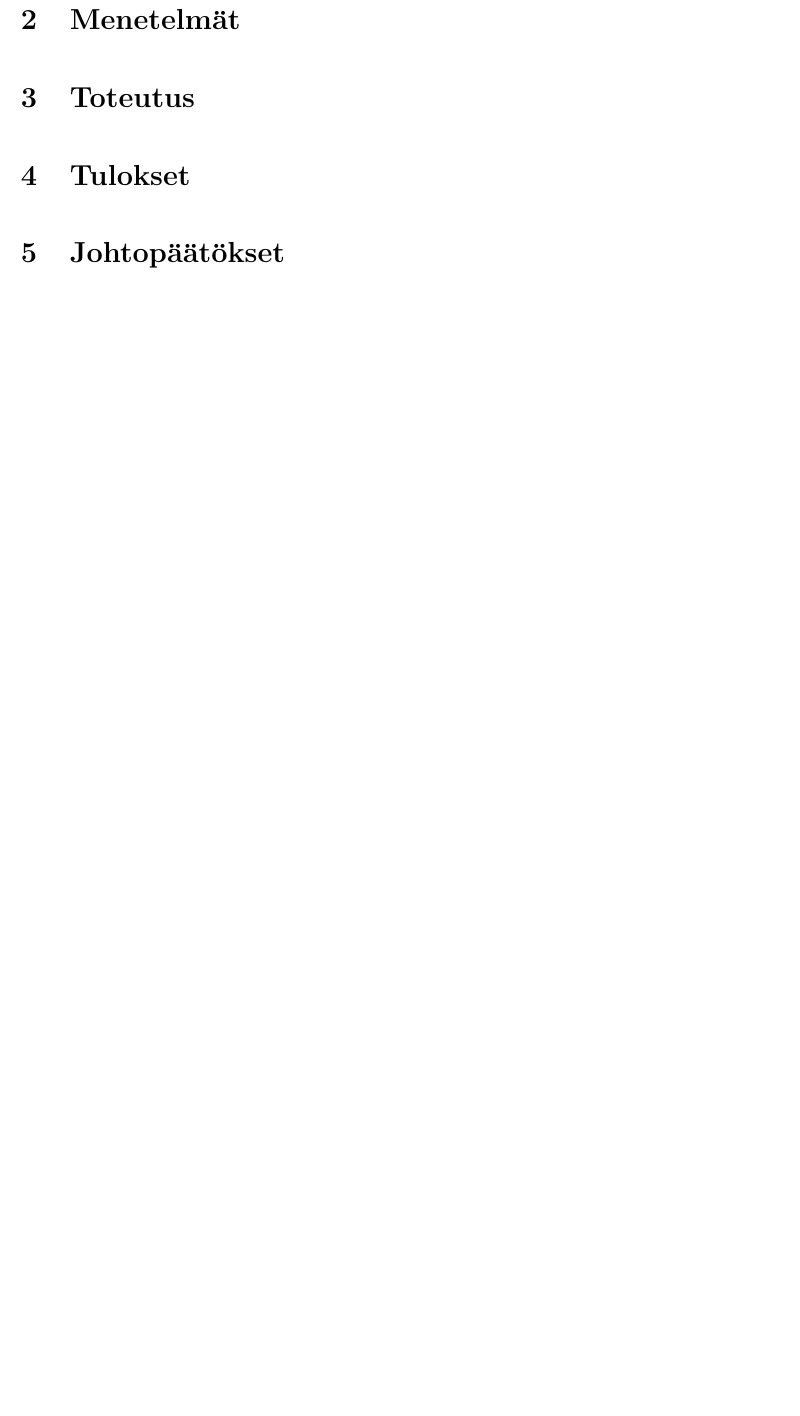
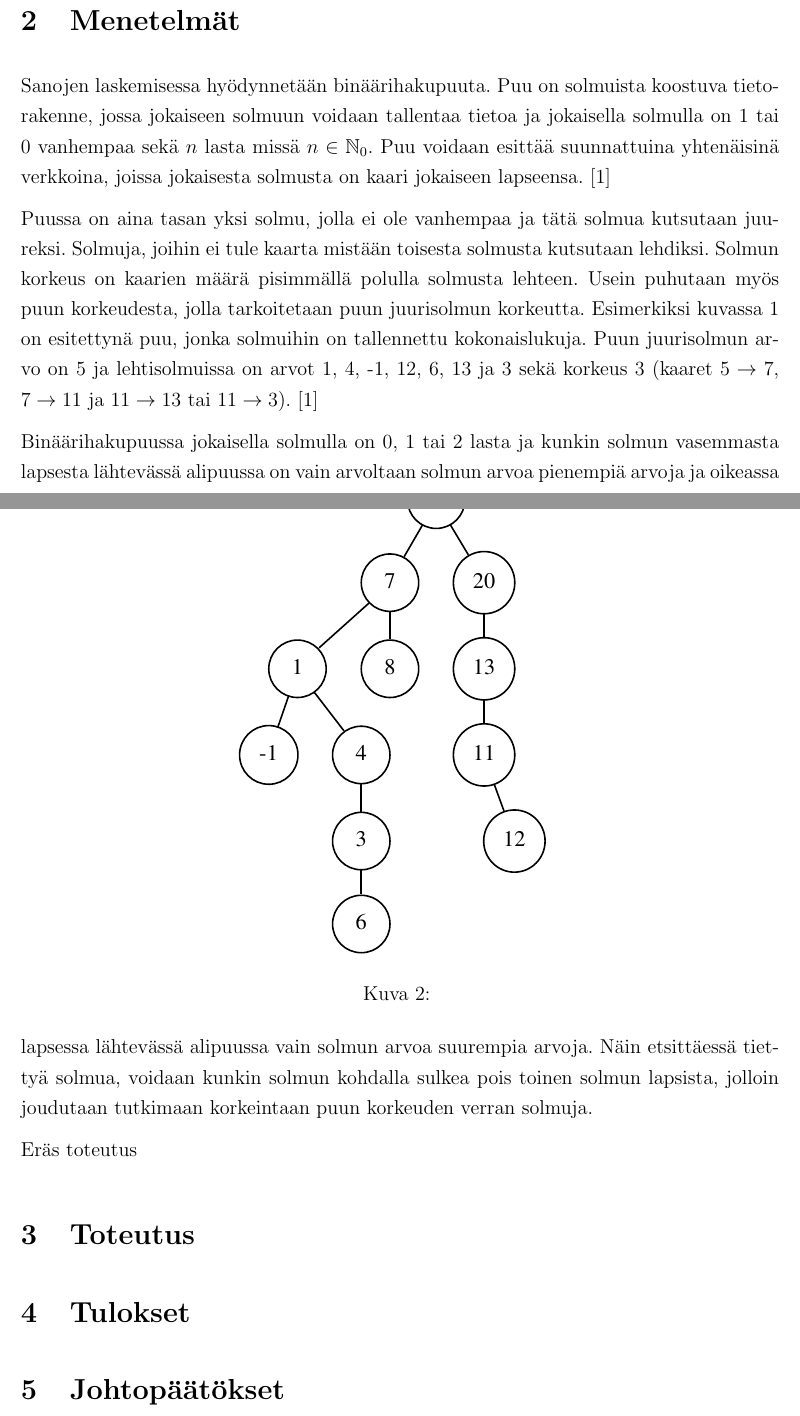
Before and after one commit to aajarven/tilaII-lopputyo, a LaTeX document (selkkari/raportti.tex): part of page 3 of 3 before the commit and two parts of pages 3 and 4 of 5 after it, the two joined at a grey line, cut so that both start at the same text, the shorter picture padded with empty space. The pictures show the PDF file selkkari/raportti.pdf that the author committed with the source.

```diff
--- a/selkkari/raportti.tex
+++ b/selkkari/raportti.tex
@@ -106,2 +107,18 @@
 
 \section{Menetelmät}
+Sanojen laskemisessa hyödynnetään binäärihakupuuta. Puu on solmuista koostuva tietorakenne, jossa jokaiseen solmuun voidaan tallentaa tietoa ja jokaisella solmulla on 1 tai 0 vanhempaa sekä $n$ lasta missä $n \in \mathbb{N}_0$. Puu voidaan esittää suunnattuina yhtenäisinä verkkoina, joissa jokaisesta solmusta on kaari jokaiseen lapseensa. \cite{cormen}
+
+Puussa on aina tasan yksi solmu, jolla ei ole vanhempaa ja tätä solmua kutsutaan juureksi. Solmuja, joihin ei tule kaarta mistään toisesta solmusta kutsutaan lehdiksi. Solmun korkeus on kaarien määrä pisimmällä polulla solmusta lehteen. Usein puhutaan myös puun korkeudesta, jolla tarkoitetaan puun juurisolmun korkeutta. Esimerkiksi kuvassa \ref{yleinenpuu} on esitettynä puu, jonka solmuihin on tallennettu kokonaislukuja. Puun juurisolmun arvo on 5 ja lehtisolmuissa on arvot 1, 4, -1, 12, 6, 13 ja 3 sekä korkeus 3 (kaaret $5 \rightarrow 7$, $7 \rightarrow 11$ ja $11 \rightarrow 13$ tai $11 \rightarrow 3$). \cite{cormen}
+
+\begin{figure}
+\centering
+\includegraphics[width=13cm]{graphs/puu.eps}
+\caption{Esimerkki puusta, johon on tallennettu kokonaislukuja.}
+\label{yleinenpuu}
+\end{figure}
+
+Binäärihakupuussa jokaisella solmulla on 0, 1 tai 2 lasta ja kunkin solmun vasemmasta lapsesta lähtevässä alipuussa on vain arvoltaan solmun arvoa pienempiä arvoja ja oikeassa lapsessa lähtevässä alipuussa vain solmun arvoa suurempia arvoja. Näin etsittäessä tiettyä solmua, voidaan kunkin solmun kohdalla sulkea pois toinen solmun lapsista, jolloin joudutaan tutkimaan korkeintaan puun korkeuden verran solmuja.
+
+\begin{figure}
+\centering
+\includegraphics[width=7cm]{graphs/binaaripuu.eps}
```
Also changed, not shown: selkkari/raportti.pdf, selkkari/raportti.tex (9 more changed lines), 4 other files.
